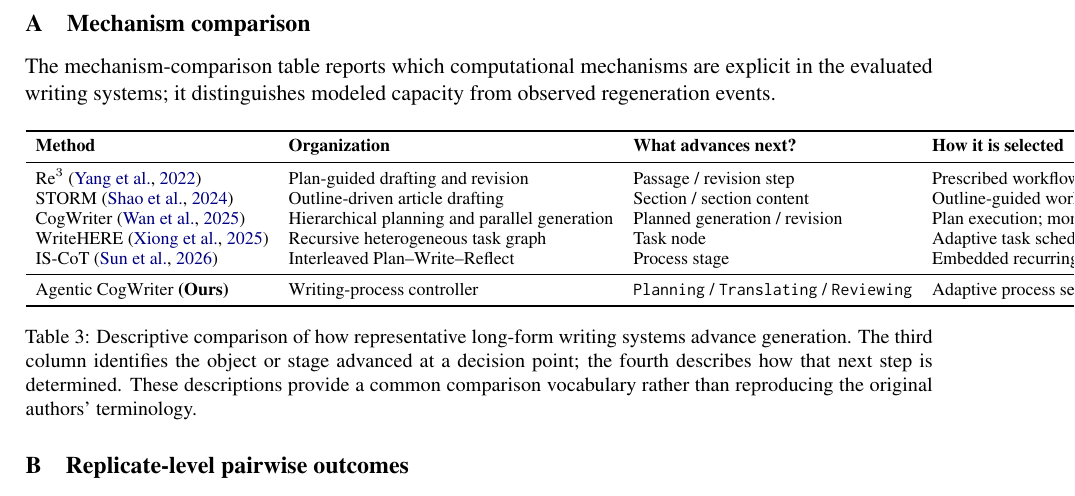
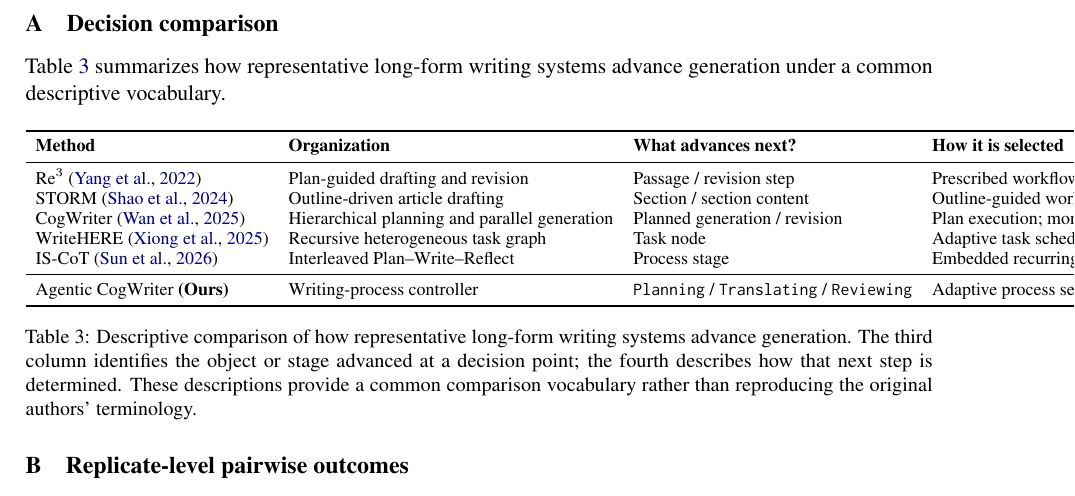
Before and after one commit to shunk031/agentic-cognitive-writing, a LaTeX paper (paper/acl_latex.tex): part of page 10 of 16, cut so that both start at the same text. Compiled offline with pdfLaTeX.

Commit message:
paper: rename appendix comparison around decisions

```diff
--- a/paper/acl_latex.tex
+++ b/paper/acl_latex.tex
@@ -92,9 +92,9 @@
 \appendix
 \onecolumn
 
-\section{Mechanism comparison}
-\label{app:mechanism-comparison}
-The mechanism-comparison table reports which computational mechanisms are explicit in the evaluated writing systems; it distinguishes modeled capacity from observed regeneration events.
+\section{Decision comparison}
+\label{app:decision-comparison}
+Table~\ref{tab:architecture-comparison} summarizes how representative long-form writing systems advance generation under a common descriptive vocabulary.
 \input{tab/appendix-comparison}
 
 \section{Replicate-level pairwise outcomes}
```
